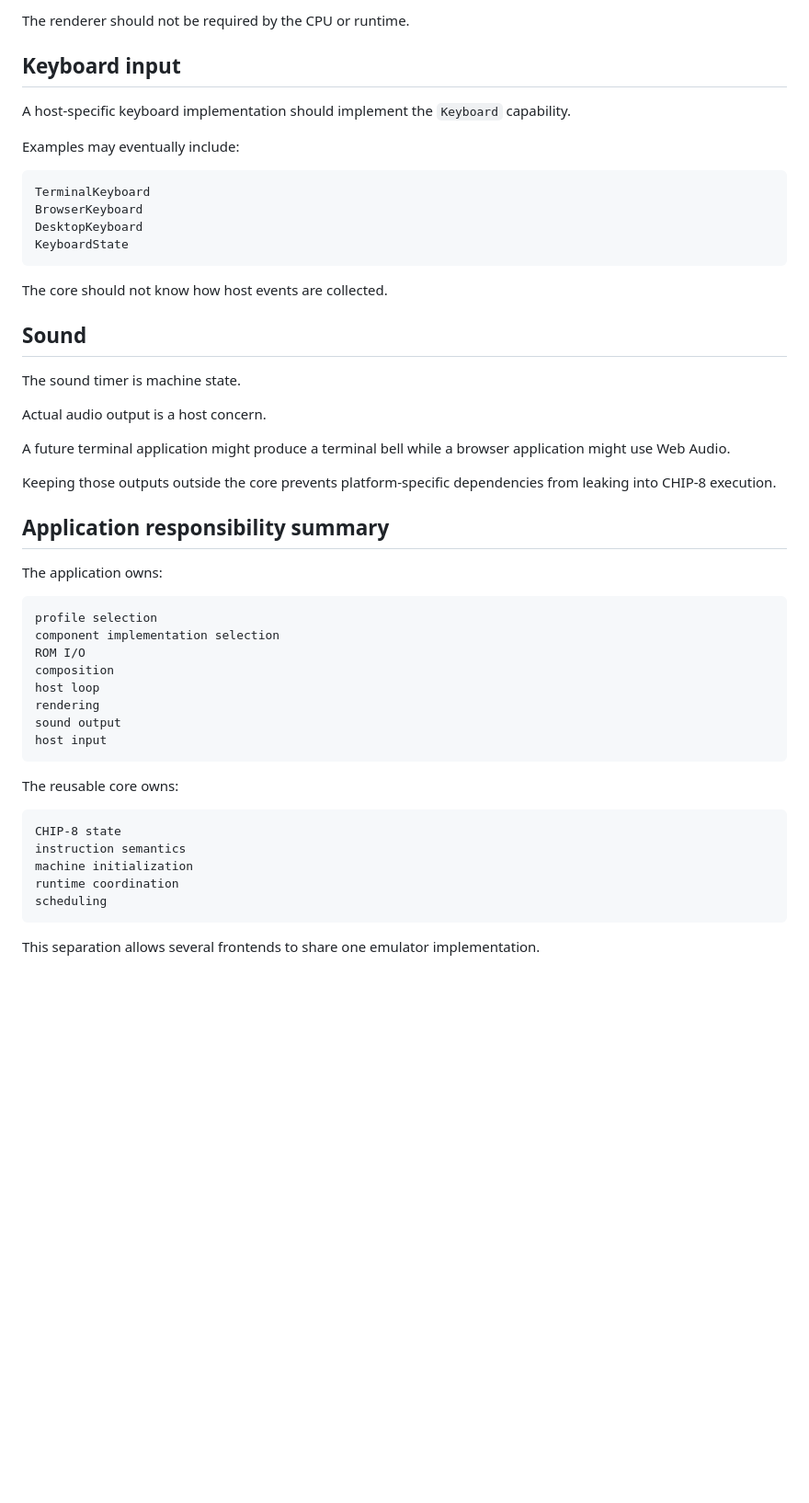
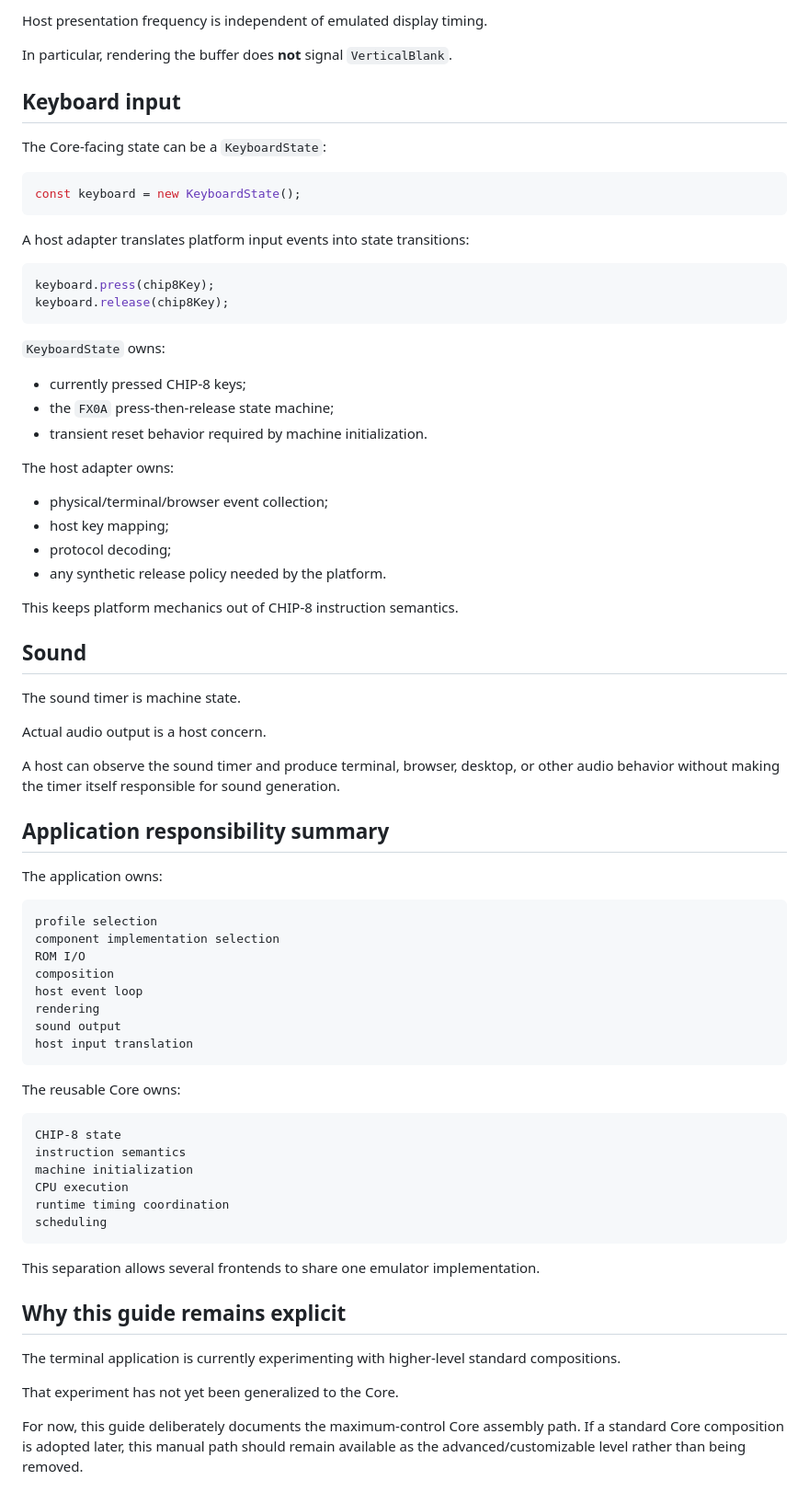
Before and after one commit to fa-ribeiro/Chip8NX, a Markdown page: docs/guides/embedding-the-core.md, the part around one of its changes. Shown at 92% size. Rendered like a GitHub page; blank space fills up the shorter version.

Commit message:
Update Embedding the Chip8NX Core documentation with detailed code examples

````diff
--- a/docs/guides/embedding-the-core.md
+++ b/docs/guides/embedding-the-core.md
@@ -234,21 +301,38 @@ DisplayBuffer
 ```
 
-The renderer should not be required by the CPU or runtime.
+Host presentation frequency is independent of emulated display timing.
+
+In particular, rendering the buffer does **not** signal `VerticalBlank`.
 
 ## Keyboard input
 
-A host-specific keyboard implementation should implement the `Keyboard` capability.
+The Core-facing state can be a `KeyboardState`:
 
-Examples may eventually include:
-
-```text
-TerminalKeyboard
-BrowserKeyboard
-DesktopKeyboard
-KeyboardState
+```ts
+const keyboard = new KeyboardState();
 ```
 
-The core should not know how host events are collected.
+A host adapter translates platform input events into state transitions:
+
+```ts
+keyboard.press(chip8Key);
+keyboard.release(chip8Key);
+```
+
+`KeyboardState` owns:
+
+- currently pressed CHIP-8 keys;
+- the `FX0A` press-then-release state machine;
+- transient reset behavior required by machine initialization.
+
+The host adapter owns:
+
+- physical/terminal/browser event collection;
+- host key mapping;
+- protocol decoding;
+- any synthetic release policy needed by the platform.
+
+This keeps platform mechanics out of CHIP-8 instruction semantics.
 
 ## Sound
 
@@ -256,9 +340,7 @@ The sound timer is machine state.
 
 Actual audio output is a host concern.
 
-A future terminal application might produce a terminal bell while a browser application might use Web Audio.
-
-Keeping those outputs outside the core prevents platform-specific dependencies from leaking into CHIP-8 execution.
+A host can observe the sound timer and produce terminal, browser, desktop, or other audio behavior without making the timer itself responsible for sound generation.
 
 ## Application responsibility summary
 
@@ -269,20 +351,29 @@ profile selection
 component implementation selection
 ROM I/O
 composition
-host loop
+host event loop
 rendering
 sound output
-host input
+host input translation
 ```
 
-The reusable core owns:
+The reusable Core owns:
 
 ```text
 CHIP-8 state
 instruction semantics
 machine initialization
-runtime coordination
+CPU execution
+runtime timing coordination
 scheduling
 ```
 
 This separation allows several frontends to share one emulator implementation.
+
+## Why this guide remains explicit
+
+The terminal application is currently experimenting with higher-level standard compositions.
+
+That experiment has not yet been generalized to the Core.
+
+For now, this guide deliberately documents the maximum-control Core assembly path. If a standard Core composition is adopted later, this manual path should remain available as the advanced/customizable level rather than being removed.
````
Also changed, not shown: other parts of docs/guides/embedding-the-core.md (+124 -57 lines).
